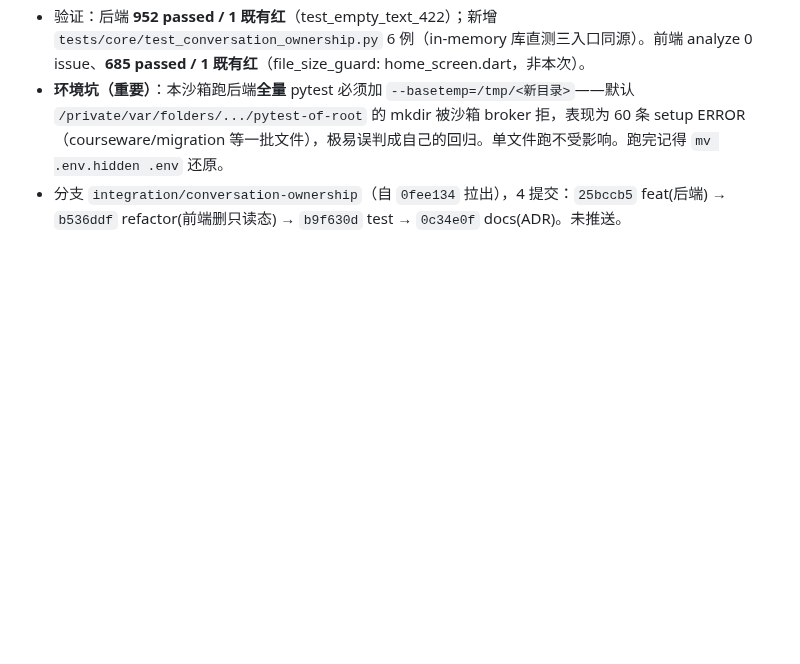
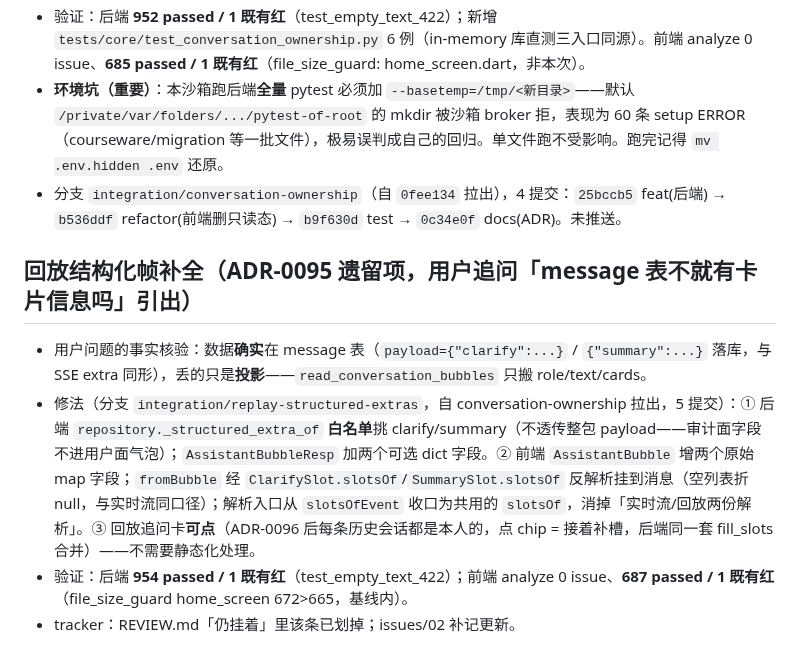
Before and after one commit to annilq/openedu, a Markdown page: .workbuddy/memory/2026-10-15.md, the part around the change. Rendered like a GitHub page; blank space fills up the shorter version.

Commit message:
chore(memory): 补记回放结构化帧落地

```diff
--- a/.workbuddy/memory/2026-10-15.md
+++ b/.workbuddy/memory/2026-10-15.md
@@ -122,3 +122,9 @@
 - 验证：后端 **952 passed / 1 既有红**（test_empty_text_422）；新增 `tests/core/test_conversation_ownership.py` 6 例（in-memory 库直测三入口同源）。前端 analyze 0 issue、**685 passed / 1 既有红**（file_size_guard: home_screen.dart，非本次）。
 - **环境坑（重要）**：本沙箱跑后端**全量** pytest 必须加 `--basetemp=/tmp/<新目录>`——默认 `/private/var/folders/.../pytest-of-root` 的 mkdir 被沙箱 broker 拒，表现为 60 条 setup ERROR（courseware/migration 等一批文件），极易误判成自己的回归。单文件跑不受影响。跑完记得 `mv .env.hidden .env` 还原。
 - 分支 `integration/conversation-ownership`（自 `0fee134` 拉出），4 提交：`25bccb5` feat(后端) → `b536ddf` refactor(前端删只读态) → `b9f630d` test → `0c34e0f` docs(ADR)。未推送。
+
+## 回放结构化帧补全（ADR-0095 遗留项，用户追问「message 表不就有卡片信息吗」引出）
+- 用户问题的事实核验：数据**确实**在 message 表（`payload={"clarify":...}` / `{"summary":...}` 落库，与 SSE extra 同形），丢的只是**投影**——`read_conversation_bubbles` 只搬 role/text/cards。
+- 修法（分支 `integration/replay-structured-extras`，自 conversation-ownership 拉出，5 提交）：① 后端 `repository._structured_extra_of` **白名单**挑 clarify/summary（不透传整包 payload——审计面字段不进用户面气泡）；`AssistantBubbleResp` 加两个可选 dict 字段。② 前端 `AssistantBubble` 增两个原始 map 字段；`fromBubble` 经 `ClarifySlot.slotsOf`/`SummarySlot.slotsOf` 反解析挂到消息（空列表折 null，与实时流同口径）；解析入口从 `slotsOfEvent` 收口为共用的 `slotsOf`，消掉「实时流/回放两份解析」。③ 回放追问卡**可点**（ADR-0096 后每条历史会话都是本人的，点 chip = 接着补槽，后端同一套 fill_slots 合并）——不需要静态化处理。
+- 验证：后端 **954 passed / 1 既有红**（test_empty_text_422）；前端 analyze 0 issue、**687 passed / 1 既有红**（file_size_guard home_screen 672>665，基线内）。
+- tracker：REVIEW.md「仍挂着」里该条已划掉；issues/02 补记更新。
```
